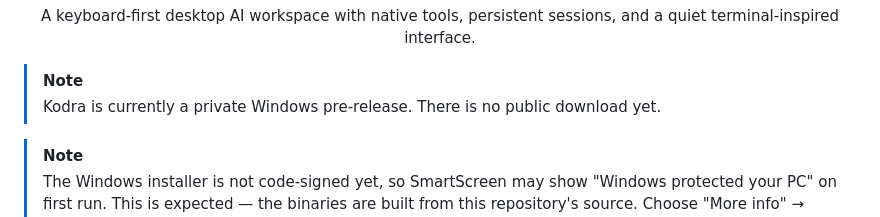
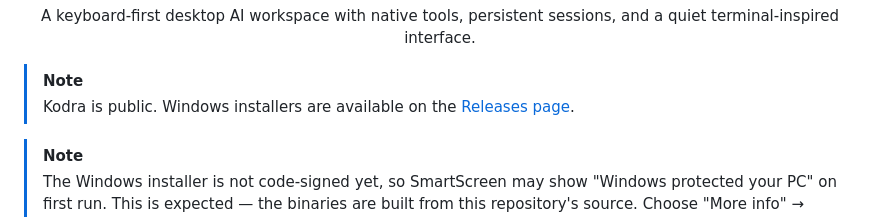
Before and after one commit to Utku4836/Kodra, a Markdown page: README.md, the part around the change. Rendered like a GitHub page.

Commit message:
docs: update note to public release

```diff
--- a/README.md
+++ b/README.md
@@ -9,7 +9,7 @@
 </p>
 
 > [!NOTE]
-> Kodra is currently a private Windows pre-release. There is no public download yet.
+> Kodra is public. Windows installers are available on the [Releases page](https://github.com/Utku4836/Kodra/releases).
 
 > [!NOTE]
 > The Windows installer is not code-signed yet, so SmartScreen may show "Windows protected your PC" on first run. This is expected — the binaries are built from this repository's source. Choose "More info" → "Run anyway" to proceed.
```
